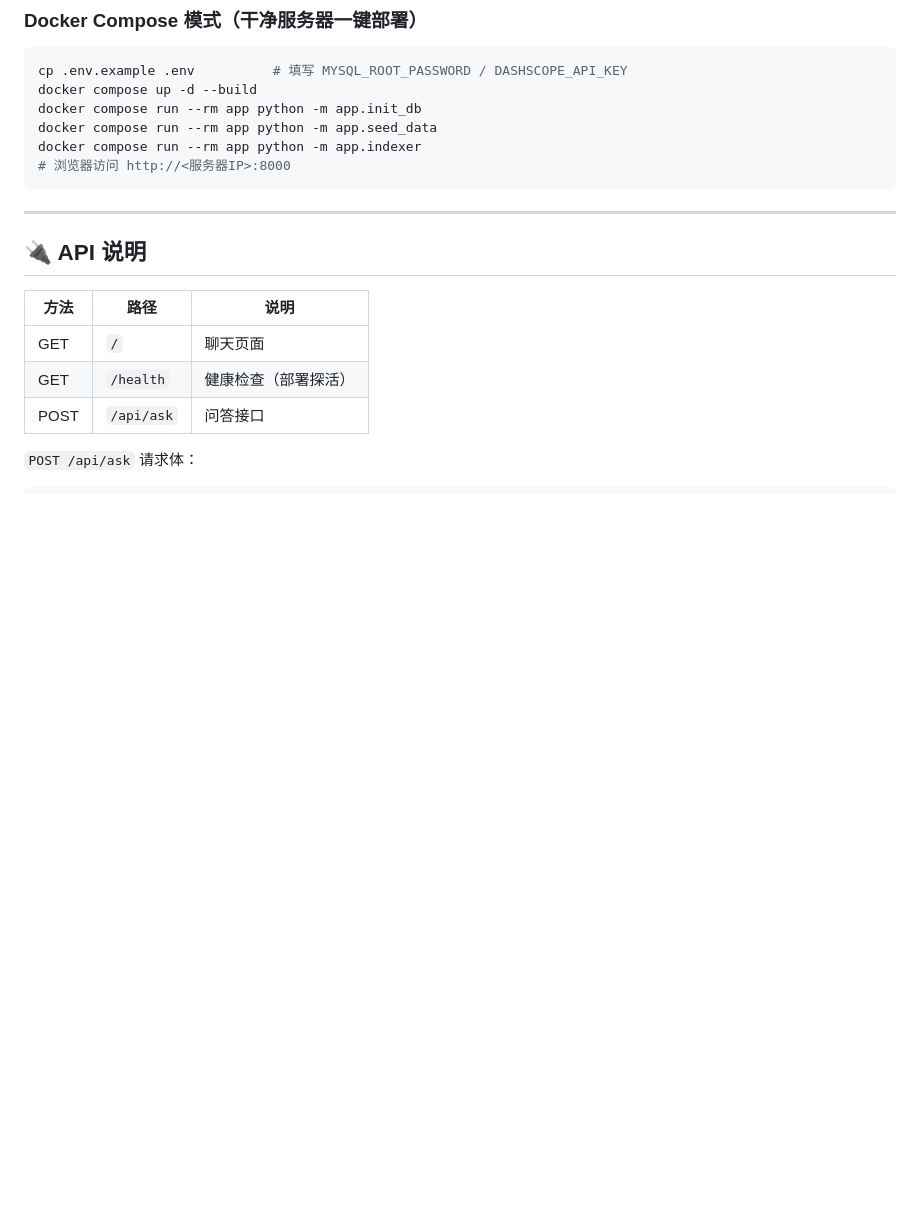
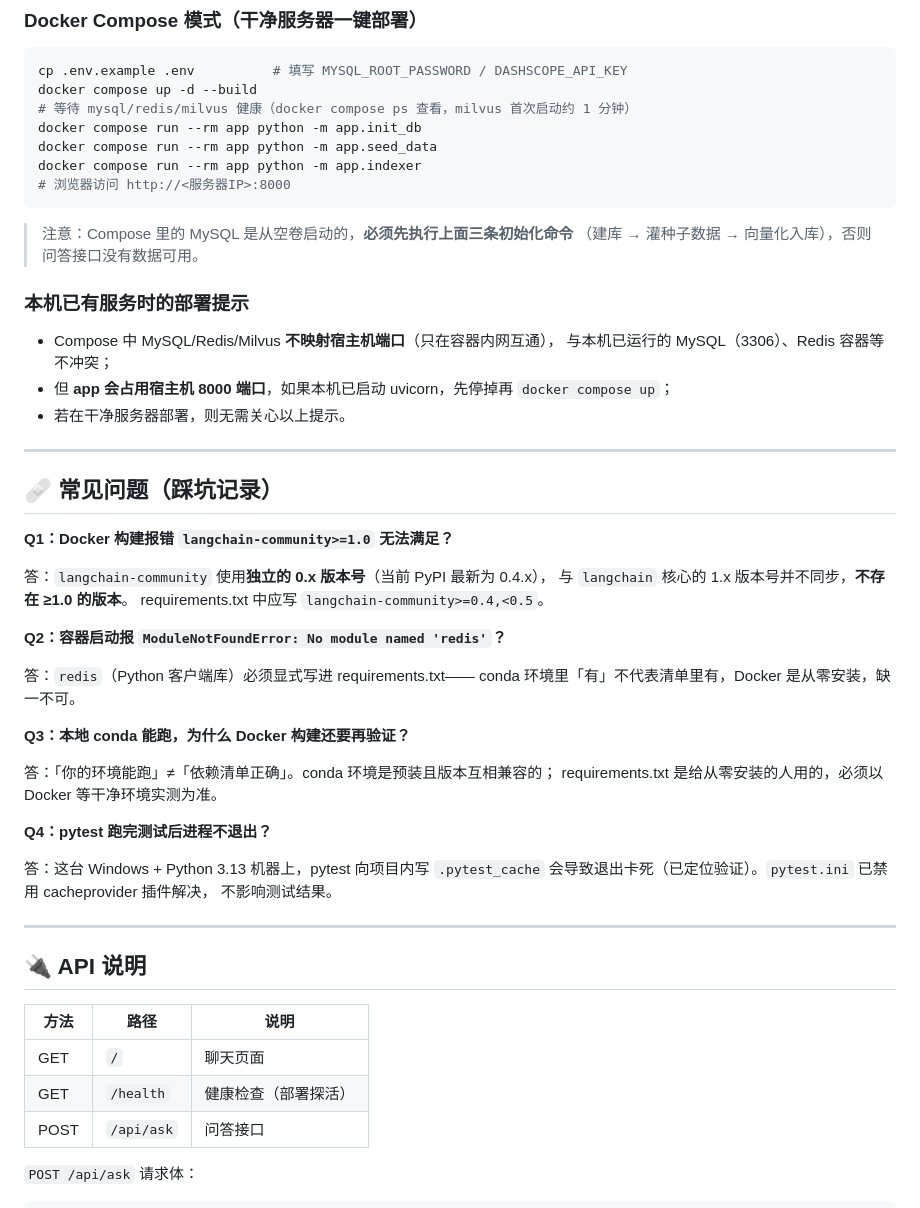
Before and after one commit to YANG-XQ-01/ops-knowledge-base, a Markdown page: README.md, the part around the change. GitHub-like rendering; blank space fills up the shorter version.

Commit message:
README：补充 Docker 部署注意事项与踩坑 FAQ

````diff
--- a/README.md
+++ b/README.md
@@ -117,11 +117,48 @@ uvicorn app.main:app --reload
 ```bash
 cp .env.example .env          # 填写 MYSQL_ROOT_PASSWORD / DASHSCOPE_API_KEY
 docker compose up -d --build
+# 等待 mysql/redis/milvus 健康（docker compose ps 查看，milvus 首次启动约 1 分钟）
 docker compose run --rm app python -m app.init_db
 docker compose run --rm app python -m app.seed_data
 docker compose run --rm app python -m app.indexer
 # 浏览器访问 http://<服务器IP>:8000
 ```
+
+> 注意：Compose 里的 MySQL 是从空卷启动的，**必须先执行上面三条初始化命令**
+> （建库 → 灌种子数据 → 向量化入库），否则问答接口没有数据可用。
+
+### 本机已有服务时的部署提示
+
+- Compose 中 MySQL/Redis/Milvus **不映射宿主机端口**（只在容器内网互通），
+  与本机已运行的 MySQL（3306）、Redis 容器等不冲突；
+- 但 **app 会占用宿主机 8000 端口**，如果本机已启动 uvicorn，先停掉再 `docker compose up`；
+- 若在干净服务器部署，则无需关心以上提示。
+
+---
+
+## 🩹 常见问题（踩坑记录）
+
+**Q1：Docker 构建报错 `langchain-community>=1.0` 无法满足？**
+
+答：`langchain-community` 使用**独立的 0.x 版本号**（当前 PyPI 最新为 0.4.x），
+与 `langchain` 核心的 1.x 版本号并不同步，**不存在 ≥1.0 的版本**。
+requirements.txt 中应写 `langchain-community>=0.4,<0.5`。
+
+**Q2：容器启动报 `ModuleNotFoundError: No module named 'redis'`？**
+
+答：`redis`（Python 客户端库）必须显式写进 requirements.txt——
+conda 环境里「有」不代表清单里有，Docker 是从零安装，缺一不可。
+
+**Q3：本地 conda 能跑，为什么 Docker 构建还要再验证？**
+
+答：「你的环境能跑」≠「依赖清单正确」。conda 环境是预装且版本互相兼容的；
+requirements.txt 是给从零安装的人用的，必须以 Docker 等干净环境实测为准。
+
+**Q4：pytest 跑完测试后进程不退出？**
+
+答：这台 Windows + Python 3.13 机器上，pytest 向项目内写 `.pytest_cache`
+会导致退出卡死（已定位验证）。`pytest.ini` 已禁用 cacheprovider 插件解决，
+不影响测试结果。
 
 ---
 
````
